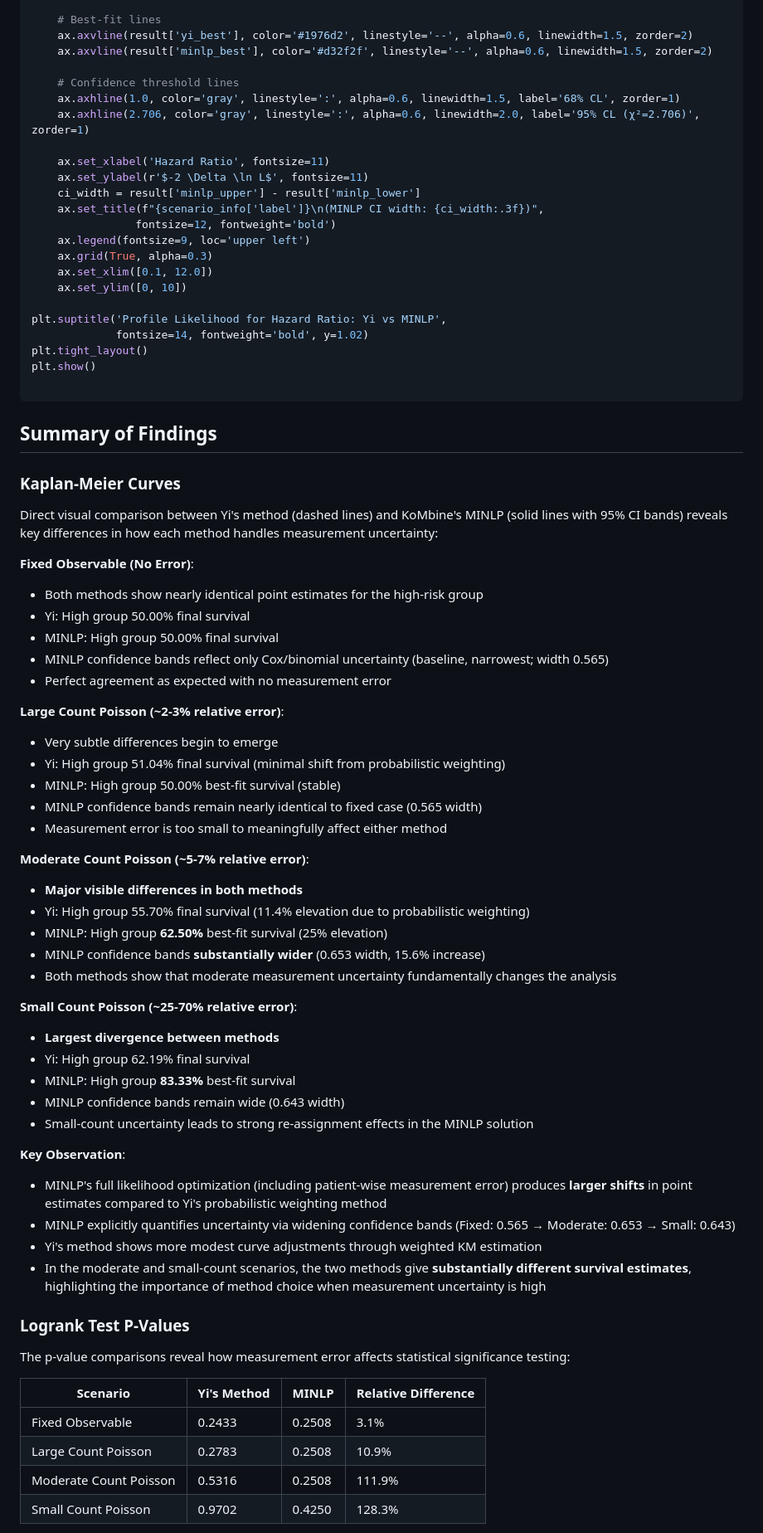
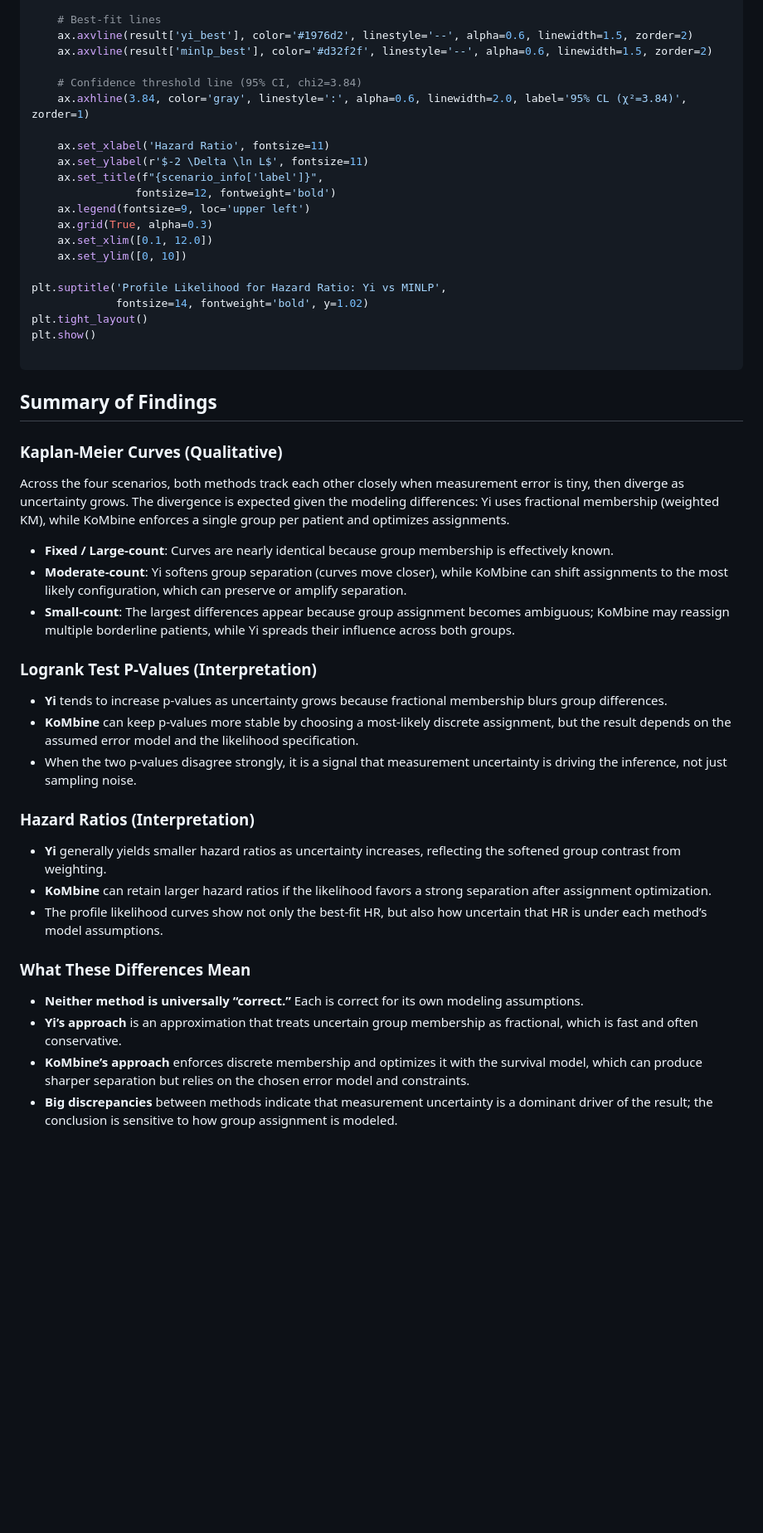
Before and after one commit to AstroPathJHU/KoMbine, a Markdown page: docs/kombine/06_yi_method_comparison.md, the part around one of its changes. Shown at 83% size. GitHub-like rendering; blank space fills up the shorter version.

```diff
--- a/docs/kombine/06_yi_method_comparison.md
+++ b/docs/kombine/06_yi_method_comparison.md
@@ -484,14 +522,12 @@ for idx, (scenario_key, scenario_info) in enumerate(scenarios.items()):
     ax.axvline(result['yi_best'], color='#1976d2', linestyle='--', alpha=0.6, linewidth=1.5, zorder=2)
     ax.axvline(result['minlp_best'], color='#d32f2f', linestyle='--', alpha=0.6, linewidth=1.5, zorder=2)
 
-    # Confidence threshold lines
-    ax.axhline(1.0, color='gray', linestyle=':', alpha=0.6, linewidth=1.5, label='68% CL', zorder=1)
-    ax.axhline(2.706, color='gray', linestyle=':', alpha=0.6, linewidth=2.0, label='95% CL (χ²=2.706)', zorder=1)
+    # Confidence threshold line (95% CI, chi2=3.84)
+    ax.axhline(3.84, color='gray', linestyle=':', alpha=0.6, linewidth=2.0, label='95% CL (χ²=3.84)', zorder=1)
 
     ax.set_xlabel('Hazard Ratio', fontsize=11)
     ax.set_ylabel(r'$-2 \Delta \ln L$', fontsize=11)
-    ci_width = result['minlp_upper'] - result['minlp_lower']
-    ax.set_title(f"{scenario_info['label']}\n(MINLP CI width: {ci_width:.3f})",
+    ax.set_title(f"{scenario_info['label']}",
                 fontsize=12, fontweight='bold')
     ax.legend(fontsize=9, loc='upper left')
     ax.grid(True, alpha=0.3)
@@ -507,50 +543,26 @@ plt.show()
 
 ## Summary of Findings
 
-### Kaplan-Meier Curves
-Direct visual comparison between Yi's method (dashed lines) and KoMbine's MINLP (solid lines with 95% CI bands) reveals key differences in how each method handles measurement uncertainty:
+### Kaplan-Meier Curves (Qualitative)
+Across the four scenarios, both methods track each other closely when measurement error is tiny, then diverge as uncertainty grows. The divergence is expected given the modeling differences: Yi uses fractional membership (weighted KM), while KoMbine enforces a single group per patient and optimizes assignments.
 
-**Fixed Observable (No Error)**:
-- Both methods show nearly identical point estimates for the high-risk group
-- Yi: High group 50.00% final survival
-- MINLP: High group 50.00% final survival
-- MINLP confidence bands reflect only Cox/binomial uncertainty (baseline, narrowest; width 0.565)
-- Perfect agreement as expected with no measurement error
+- **Fixed / Large-count**: Curves are nearly identical because group membership is effectively known.
+- **Moderate-count**: Yi softens group separation (curves move closer), while KoMbine can shift assignments to the most likely configuration, which can preserve or amplify separation.
+- **Small-count**: The largest differences appear because group assignment becomes ambiguous; KoMbine may reassign multiple borderline patients, while Yi spreads their influence across both groups.
 
-**Large Count Poisson (~2-3% relative error)**:
-- Very subtle differences begin to emerge
-- Yi: High group 51.04% final survival (minimal shift from probabilistic weighting)
-- MINLP: High group 50.00% best-fit survival (stable)
-- MINLP confidence bands remain nearly identical to fixed case (0.565 width)
-- Measurement error is too small to meaningfully affect either method
+### Logrank Test P-Values (Interpretation)
+- **Yi** tends to increase p-values as uncertainty grows because fractional membership blurs group differences.
+- **KoMbine** can keep p-values more stable by choosing a most-likely discrete assignment, but the result depends on the assumed error model and the likelihood specification.
+- When the two p-values disagree strongly, it is a signal that measurement uncertainty is driving the inference, not just sampling noise.
 
-**Moderate Count Poisson (~5-7% relative error)**:
-- **Major visible differences in both methods**
-- Yi: High group 55.70% final survival (11.4% elevation due to probabilistic weighting)
-- MINLP: High group **62.50%** best-fit survival (25% elevation)
-- MINLP confidence bands **substantially wider** (0.653 width, 15.6% increase)
-- Both methods show that moderate measurement uncertainty fundamentally changes the analysis
+### Hazard Ratios (Interpretation)
+- **Yi** generally yields smaller hazard ratios as uncertainty increases, reflecting the softened group contrast from weighting.
+- **KoMbine** can retain larger hazard ratios if the likelihood favors a strong separation after assignment optimization.
+- The profile likelihood curves show not only the best-fit HR, but also how uncertain that HR is under each method’s model assumptions.
 
-**Small Count Poisson (~25-70% relative error)**:
-- **Largest divergence between methods**
-- Yi: High group 62.19% final survival
-- MINLP: High group **83.33%** best-fit survival
-- MINLP confidence bands remain wide (0.643 width)
-- Small-count uncertainty leads to strong re-assignment effects in the MINLP solution
+### What These Differences Mean
+- **Neither method is universally “correct.”** Each is correct for its own modeling assumptions.
+- **Yi’s approach** is an approximation that treats uncertain group membership as fractional, which is fast and often conservative.
+- **KoMbine’s approach** enforces discrete membership and optimizes it with the survival model, which can produce sharper separation but relies on the chosen error model and constraints.
+- **Big discrepancies** between methods indicate that measurement uncertainty is a dominant driver of the result; the conclusion is sensitive to how group assignment is modeled.
 
-**Key Observation**:
-- MINLP's full likelihood optimization (including patient-wise measurement error) produces **larger shifts** in point estimates compared to Yi's probabilistic weighting method
-- MINLP explicitly quantifies uncertainty via widening confidence bands (Fixed: 0.565 → Moderate: 0.653 → Small: 0.643)
-- Yi's method shows more modest curve adjustments through weighted KM estimation
-- In the moderate and small-count scenarios, the two methods give **substantially different survival estimates**, highlighting the importance of method choice when measurement uncertainty is high
-
-### Logrank Test P-Values
-The p-value comparisons reveal how measurement error affects statistical significance testing:
-
-| Scenario | Yi's Method | MINLP | Relative Difference |
-|----------|------------|--------|-------------------|
-| Fixed Observable | 0.2433 | 0.2508 | 3.1% |
-| Large Count Poisson | 0.2783 | 0.2508 | 10.9% |
-| Moderate Count Poisson | 0.5316 | 0.2508 | 111.9% |
-| Small Count Poisson | 0.9702 | 0.4250 | 128.3% |
-
```
Also changed, not shown: other parts of docs/kombine/06_yi_method_comparison.md (+60 -104 lines).
